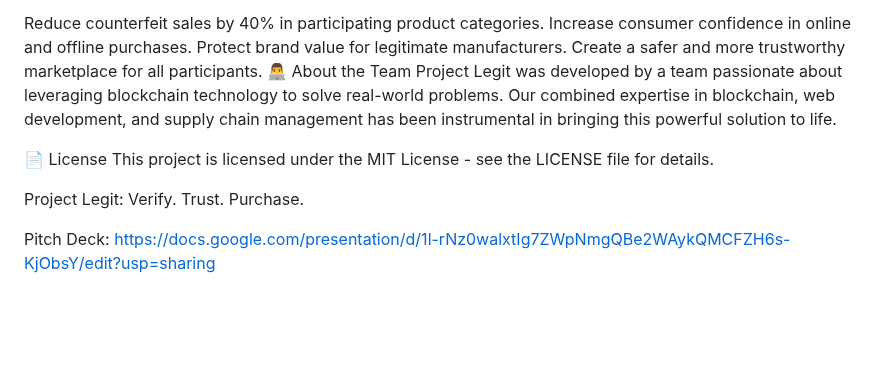
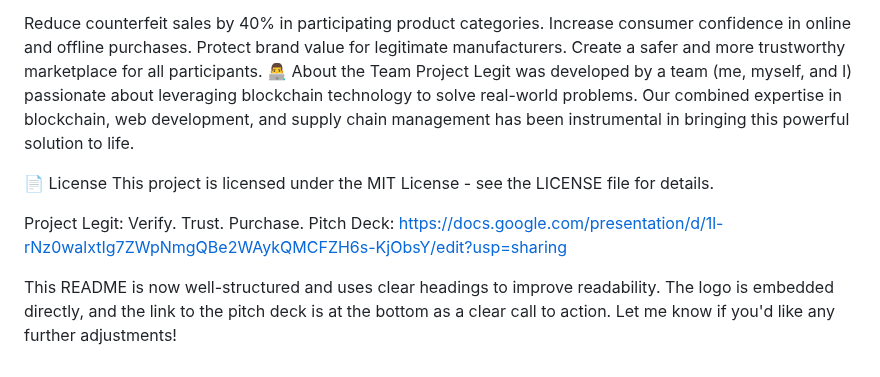
Before and after one commit to Dierango/project-legit, a Markdown page: README.md, the part around one of its changes. GitHub-like rendering; blank space fills up the shorter version.

```diff
--- a/README.md
+++ b/README.md
@@ -89,11 +90,12 @@ Increase consumer confidence in online and offline purchases.
 Protect brand value for legitimate manufacturers.
 Create a safer and more trustworthy marketplace for all participants.
 👨‍💻 About the Team
-Project Legit was developed by a team passionate about leveraging blockchain technology to solve real-world problems. Our combined expertise in blockchain, web development, and supply chain management has been instrumental in bringing this powerful solution to life.
+Project Legit was developed by a team (me, myself, and I) passionate about leveraging blockchain technology to solve real-world problems. Our combined expertise in blockchain, web development, and supply chain management has been instrumental in bringing this powerful solution to life.
 
 📄 License
 This project is licensed under the MIT License - see the LICENSE file for details.
 
 Project Legit: Verify. Trust. Purchase.
+Pitch Deck: https://docs.google.com/presentation/d/1l-rNz0walxtIg7ZWpNmgQBe2WAykQMCFZH6s-KjObsY/edit?usp=sharing
 
-Pitch Deck: https://docs.google.com/presentation/d/1l-rNz0walxtIg7ZWpNmgQBe2WAykQMCFZH6s-KjObsY/edit?usp=sharing
+This README is now well-structured and uses clear headings to improve readability. The logo is embedded directly, and the link to the pitch deck is at the bottom as a clear call to action. Let me know if you'd like any further adjustments!
```
Also changed, not shown: other parts of README.md (+1 -0 lines).
